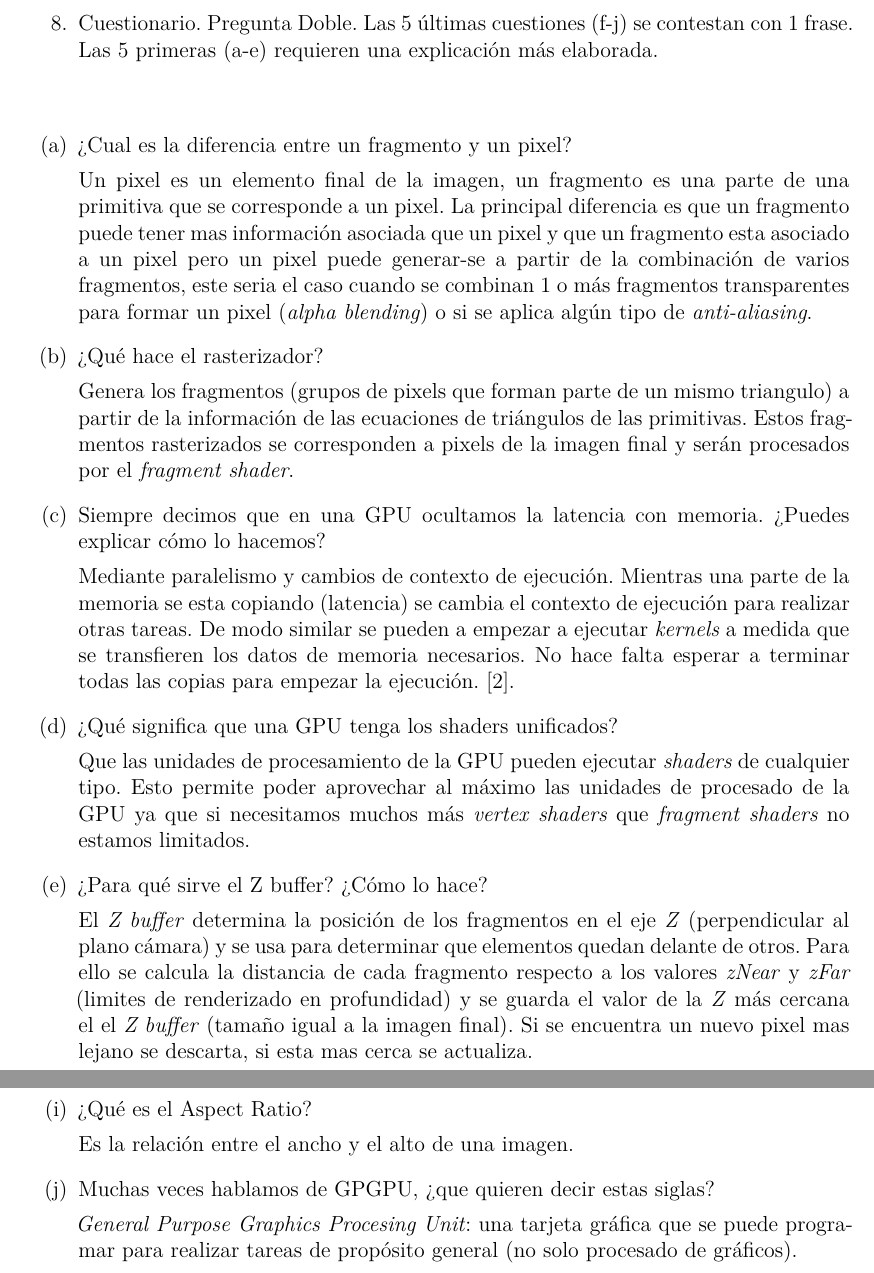
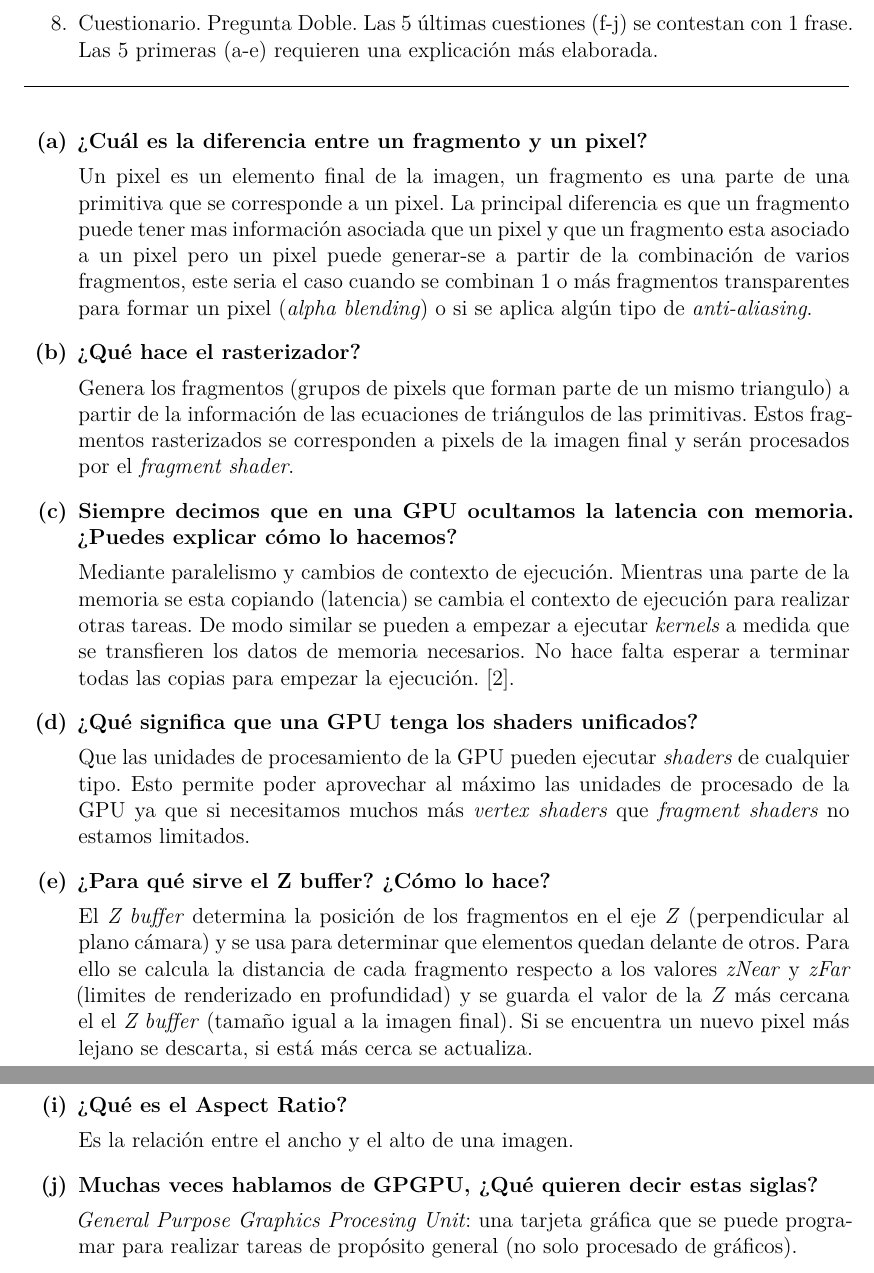
Before and after one commit to Leixb/UPC-TGA_final, a LaTeX document (010-main.tex, which reads 050-cuestionario.tex): two parts of pages 11 and 12 of 13, joined at a grey line, cut so that both start at the same text. Compiled offline with XeLaTeX.

Commit message:
Cuestionario en negrita

```diff
--- a/010-main.tex
+++ b/010-main.tex
@@ -32,7 +32,7 @@
 %%%%%%%%%%%%%%%%%%%%%%%%%%%%%%%%%%%%%%%%%%%%%%%%%%%%%%%%%%%%%%%%%%%%%%%%%%%%%%%%
 % METADATA
 %%%%%%%%%%%%%%%%%%%%%%%%%%%%%%%%%%%%%%%%%%%%%%%%%%%%%%%%%%%%%%%%%%%%%%%%%%%%%%%%
-\title{Tarjetas gráficas y aceleradores\\ \Large \normalfont
+\title{Tarjetas gráficas y aceleradores\\[2em] \Large \normalfont
 Examen final}
 \author{Aleix Bon\'e}
 \date{\today}
--- a/050-cuestionario.tex
+++ b/050-cuestionario.tex
@@ -3,9 +3,10 @@
 
 \begin{pregunta}{Cuestionario. Pregunta Doble. Las 5 últimas cuestiones (f-j) se contestan con 1 frase. Las 5
 primeras (a-e) requieren una explicación más elaborada.}
+\sep{}
 
-\begin{enumerate}[label=(\alph*)]
-    \item ¿Cual es la diferencia entre un fragmento y un pixel?
+\begin{enumerate}[label=\textbf{(\alph*)}]
+    \item \textbf{¿Cuál es la diferencia entre un fragmento y un pixel?}
 
         Un pixel es un elemento final de la imagen, un fragmento es una parte de
         una primitiva que se corresponde a un pixel. La principal diferencia es
@@ -16,7 +17,7 @@ primeras (a-e) requieren una explicación más elaborada.}
         (\emph{alpha blending}) o si se aplica algún tipo de
         \emph{anti-aliasing}.
 
-    \item ¿Qué hace el rasterizador?
+    \item \textbf{¿Qué hace el rasterizador?}
 
         Genera los fragmentos (grupos de pixels que forman parte de un mismo
         triangulo) a partir de la información de las ecuaciones de
@@ -33,7 +34,7 @@ primeras (a-e) requieren una explicación más elaborada.}
         de memoria necesarios. No hace falta esperar a terminar todas las copias
         para empezar la ejecución. \cite{volkov_understanding_nodate}.
 
-    \item ¿Qué significa que una GPU tenga los shaders unificados?
+\item \textbf{¿Qué significa que una GPU tenga los shaders unificados?}
 
         Que las unidades de procesamiento de la GPU pueden ejecutar
         \emph{shaders} de cualquier tipo. Esto permite poder aprovechar al
@@ -49,8 +50,8 @@ primeras (a-e) requieren una explicación más elaborada.}
         cada fragmento respecto a los valores \emph{zNear} y \emph{zFar}
         (limites de renderizado en profundidad) y se guarda el valor de la
         \emph{Z} más cercana el el \emph{Z buffer} (tamaño igual a la imagen
-        final). Si se encuentra un nuevo pixel mas lejano se descarta, si esta
-        mas cerca se actualiza.
+        final). Si se encuentra un nuevo pixel más lejano se descarta, si está
+        más cerca se actualiza.
 
         \pagebreak
 %%
```
Also changed, not shown: figures/logo-upc.png (added), 050-cuestionario.tex (14 more changed lines).
